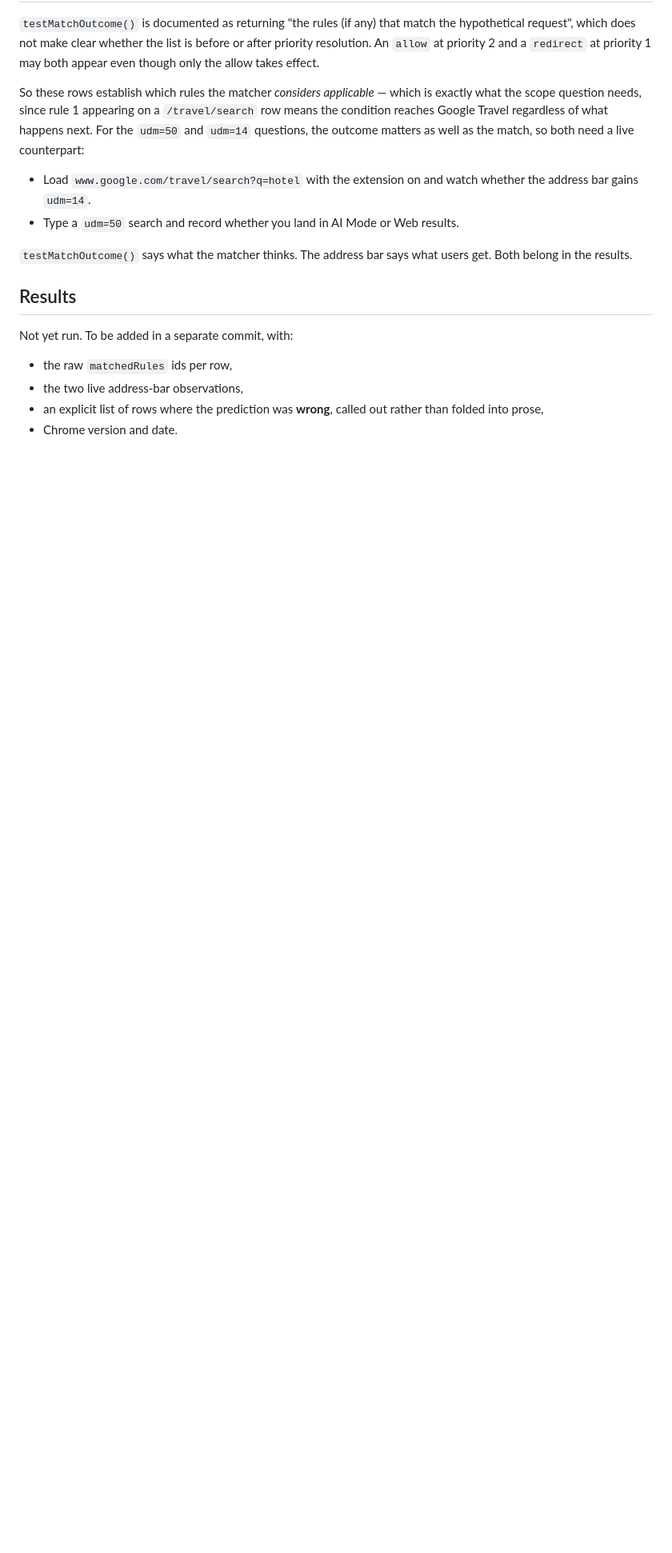
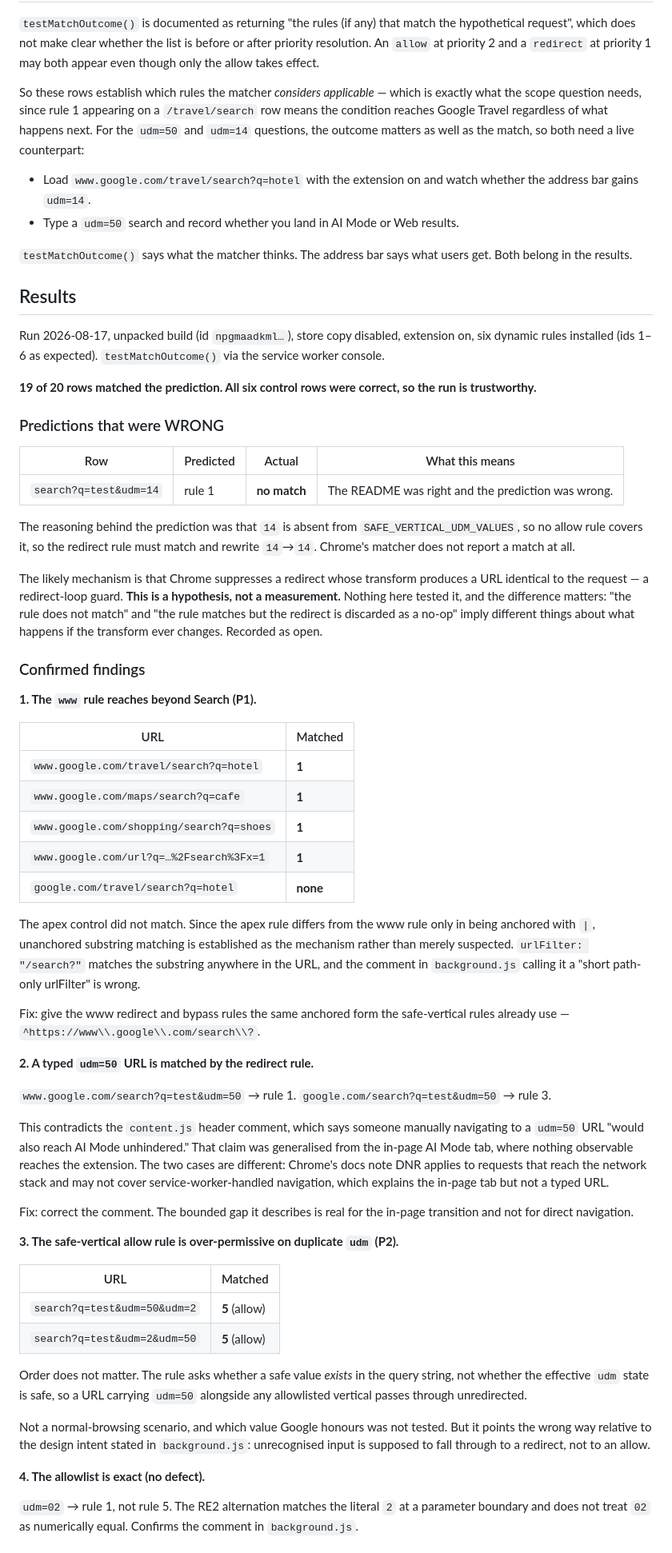
Before and after one commit to antrixy/no-ai-search, a Markdown page: docs/monitoring/dnr-match-run.md, the part around one of its changes. Shown at 80% size. GitHub-like rendering; blank space fills up the shorter version.

```diff
--- a/docs/monitoring/dnr-match-run.md
+++ b/docs/monitoring/dnr-match-run.md
@@ -98,10 +98,86 @@ users get. Both belong in the results.
 
 ## Results
 
-Not yet run. To be added in a separate commit, with:
+Run 2026-08-17, unpacked build (id `npgmaadkml…`), store copy disabled,
+extension on, six dynamic rules installed (ids 1–6 as expected).
+`testMatchOutcome()` via the service worker console.
 
-- the raw `matchedRules` ids per row,
-- the two live address-bar observations,
-- an explicit list of rows where the prediction was **wrong**, called out
-  rather than folded into prose,
-- Chrome version and date.
+**19 of 20 rows matched the prediction. All six control rows were correct, so
+the run is trustworthy.**
+
+### Predictions that were WRONG
+
+| Row | Predicted | Actual | What this means |
+|---|---|---|---|
+| `search?q=test&udm=14` | rule 1 | **no match** | The README was right and the prediction was wrong. |
+
+The reasoning behind the prediction was that `14` is absent from
+`SAFE_VERTICAL_UDM_VALUES`, so no allow rule covers it, so the redirect rule
+must match and rewrite `14`→`14`. Chrome's matcher does not report a match at
+all.
+
+The likely mechanism is that Chrome suppresses a redirect whose transform
+produces a URL identical to the request — a redirect-loop guard. **This is a
+hypothesis, not a measurement.** Nothing here tested it, and the difference
+matters: "the rule does not match" and "the rule matches but the redirect is
+discarded as a no-op" imply different things about what happens if the
+transform ever changes. Recorded as open.
+
+### Confirmed findings
+
+**1. The `www` rule reaches beyond Search (P1).**
+
+| URL | Matched |
+|---|---|
+| `www.google.com/travel/search?q=hotel` | **1** |
+| `www.google.com/maps/search?q=cafe` | **1** |
+| `www.google.com/shopping/search?q=shoes` | **1** |
+| `www.google.com/url?q=…%2Fsearch%3Fx=1` | **1** |
+| `google.com/travel/search?q=hotel` | **none** |
+
+The apex control did not match. Since the apex rule differs from the www rule
+only in being anchored with `|`, unanchored substring matching is established
+as the mechanism rather than merely suspected. `urlFilter: "/search?"` matches
+the substring anywhere in the URL, and the comment in `background.js` calling
+it a "short path-only urlFilter" is wrong.
+
+Fix: give the www redirect and bypass rules the same anchored form the
+safe-vertical rules already use — `^https://www\\.google\\.com/search\\?`.
+
+**2. A typed `udm=50` URL is matched by the redirect rule.**
+
+`www.google.com/search?q=test&udm=50` → rule 1.
+`google.com/search?q=test&udm=50` → rule 3.
+
+This contradicts the `content.js` header comment, which says someone manually
+navigating to a `udm=50` URL "would also reach AI Mode unhindered." That claim
+was generalised from the in-page AI Mode tab, where nothing observable reaches
+the extension. The two cases are different: Chrome's docs note DNR applies to
+requests that reach the network stack and may not cover service-worker-handled
+navigation, which explains the in-page tab but not a typed URL.
+
+Fix: correct the comment. The bounded gap it describes is real for the in-page
+transition and not for direct navigation.
+
+**3. The safe-vertical allow rule is over-permissive on duplicate `udm` (P2).**
+
+| URL | Matched |
+|---|---|
+| `search?q=test&udm=50&udm=2` | **5** (allow) |
+| `search?q=test&udm=2&udm=50` | **5** (allow) |
+
+Order does not matter. The rule asks whether a safe value *exists* in the query
+string, not whether the effective `udm` state is safe, so a URL carrying
+`udm=50` alongside any allowlisted vertical passes through unredirected.
+
+Not a normal-browsing scenario, and which value Google honours was not tested.
+But it points the wrong way relative to the design intent stated in
+`background.js`: unrecognised input is supposed to fall through to a redirect,
+not to an allow.
+
+**4. The allowlist is exact (no defect).**
+
+`udm=02` → rule 1, not rule 5. The RE2 alternation matches the literal `2` at a
+parameter boundary and does not treat `02` as numerically equal. Confirms the
+comment in `background.js`.
+
```
Also changed, not shown: other parts of docs/monitoring/dnr-match-run.md (+27 -1 lines).
